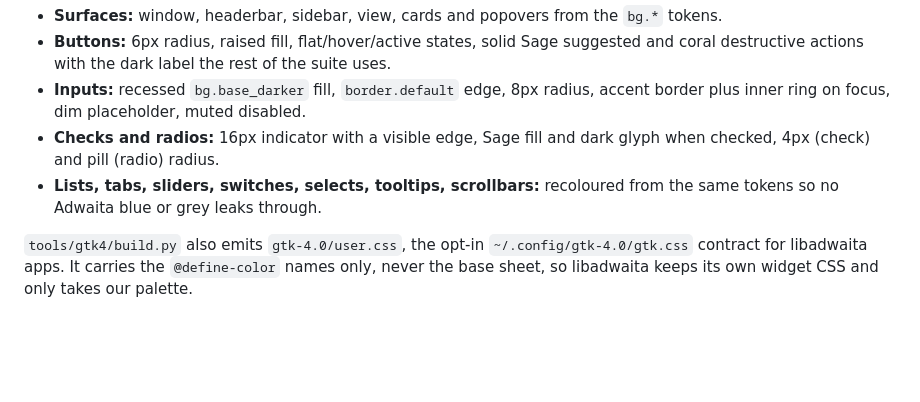
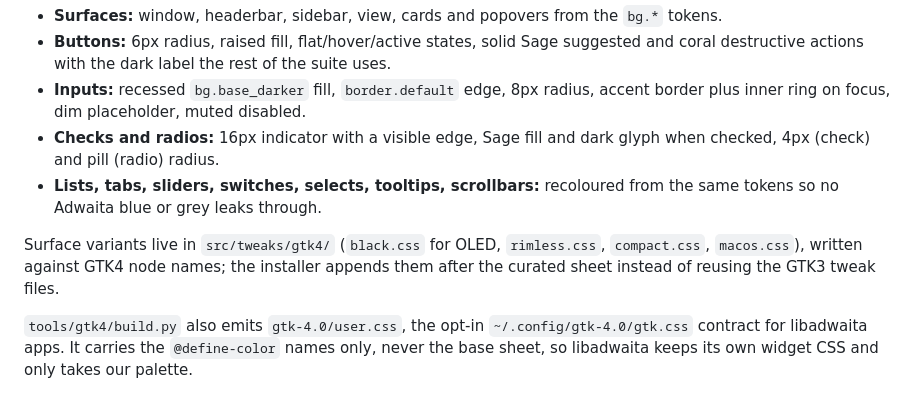
Before and after one commit to Mayanktaker/mt-verdant-nocturne, a Markdown page: docs/design.md, the part around the change. GitHub-like rendering; blank space fills up the shorter version.

```diff
--- a/docs/design.md
+++ b/docs/design.md
@@ -50,6 +50,8 @@ A GTK4 theme *replaces* the widget stylesheet instead of extending Adwaita, so a
 - **Checks and radios:** 16px indicator with a visible edge, Sage fill and dark glyph when checked, 4px (check) and pill (radio) radius.
 - **Lists, tabs, sliders, switches, selects, tooltips, scrollbars:** recoloured from the same tokens so no Adwaita blue or grey leaks through.
 
+Surface variants live in `src/tweaks/gtk4/` (`black.css` for OLED, `rimless.css`, `compact.css`, `macos.css`), written against GTK4 node names; the installer appends them after the curated sheet instead of reusing the GTK3 tweak files.
+
 `tools/gtk4/build.py` also emits `gtk-4.0/user.css`, the opt-in `~/.config/gtk-4.0/gtk.css` contract for libadwaita apps. It carries the `@define-color` names only, never the base sheet, so libadwaita keeps its own widget CSS and only takes our palette.
 
 ## 4K Wallpaper Suite Rules
```
Also changed, not shown: AGENTS.md (+1 -1 lines), README.md (+8 -2 lines), screenshots/real-gtk4-shelly-list.png (added), screenshots/real-gtk4-shelly.png (added), screenshots/real-gtk4-widgets.png, 6 other files.
